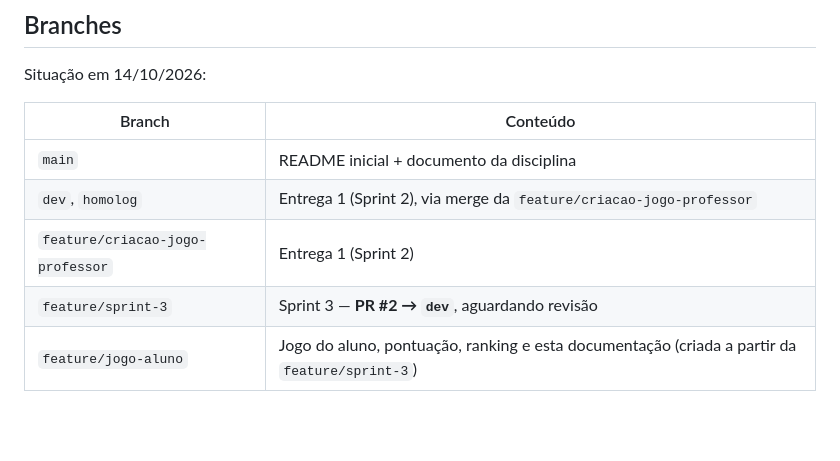
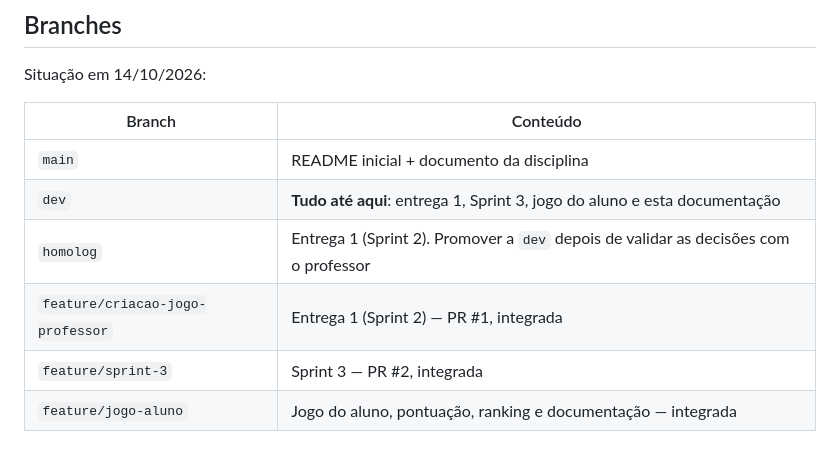
Before and after one commit to marceloareas/PalavrasCruzadas, a Markdown page: docs/historico-e-decisoes.md, the part around the change. Drawn GitHub-style; blank space fills up the shorter version.

Commit message:
docs: atualiza situacao das branches

```diff
--- a/docs/historico-e-decisoes.md
+++ b/docs/historico-e-decisoes.md
@@ -82,7 +82,8 @@ Situação em 14/10/2026:
 | Branch | Conteúdo |
 |---|---|
 | `main` | README inicial + documento da disciplina |
-| `dev`, `homolog` | Entrega 1 (Sprint 2), via merge da `feature/criacao-jogo-professor` |
-| `feature/criacao-jogo-professor` | Entrega 1 (Sprint 2) |
-| `feature/sprint-3` | Sprint 3 — **PR #2 → `dev`**, aguardando revisão |
-| `feature/jogo-aluno` | Jogo do aluno, pontuação, ranking e esta documentação (criada a partir da `feature/sprint-3`) |
+| `dev` | **Tudo até aqui**: entrega 1, Sprint 3, jogo do aluno e esta documentação |
+| `homolog` | Entrega 1 (Sprint 2). Promover a `dev` depois de validar as decisões com o professor |
+| `feature/criacao-jogo-professor` | Entrega 1 (Sprint 2) — PR #1, integrada |
+| `feature/sprint-3` | Sprint 3 — PR #2, integrada |
+| `feature/jogo-aluno` | Jogo do aluno, pontuação, ranking e documentação — integrada |
```
